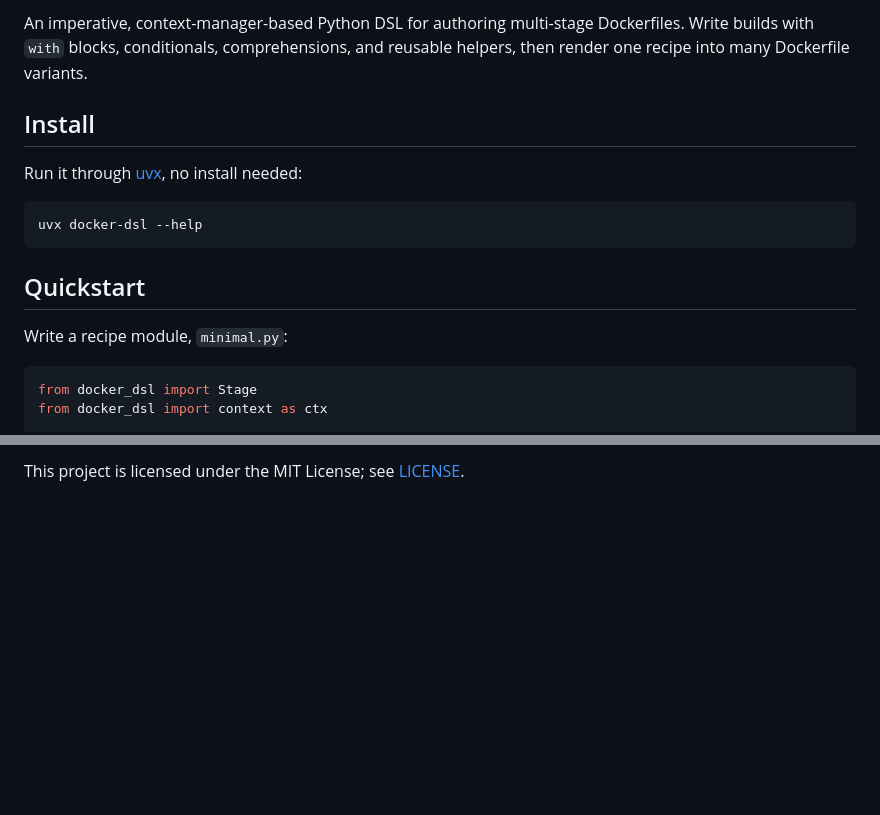
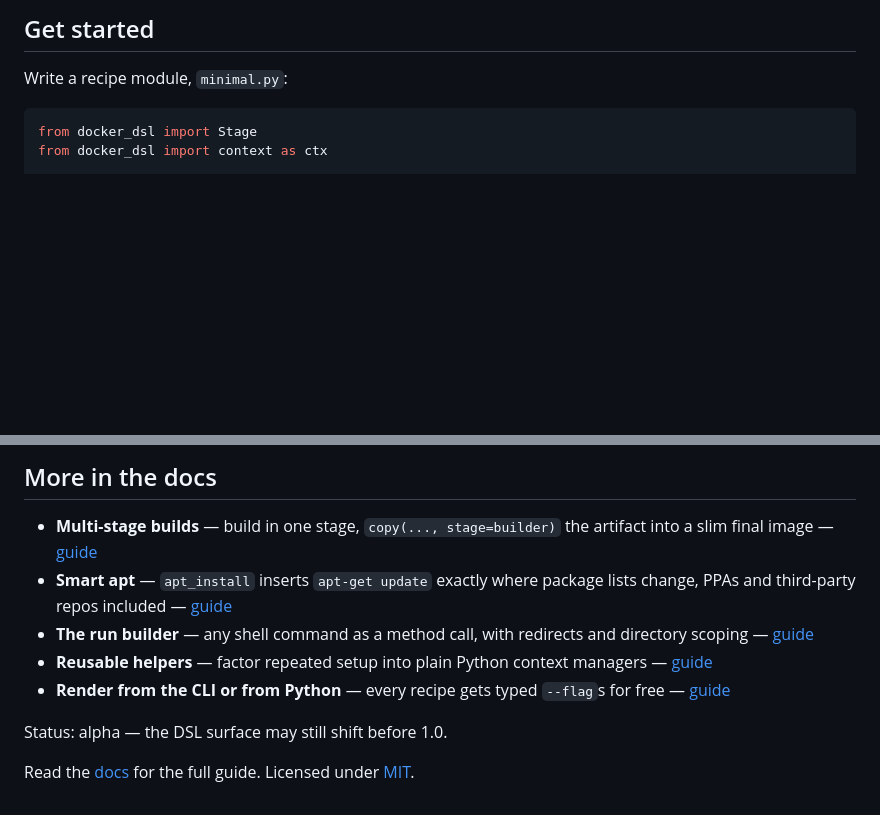
Before and after one commit to yasyf/docker-dsl, a Markdown page: README.md, 2 parts joined by grey strips. Rendered like a GitHub page; blank space fills up the shorter version.

````diff
--- a/README.md
+++ b/README.md
@@ -9,17 +8,5 @@
 
-An imperative, context-manager-based Python DSL for authoring multi-stage
-Dockerfiles. Write builds with `with` blocks, conditionals, comprehensions, and
-reusable helpers, then render one recipe into many Dockerfile variants.
-
-## Install
-
-Run it through [uvx](https://docs.astral.sh/uv/), no install needed:
-
-```bash
-uvx docker-dsl --help
-```
-
-## Quickstart
+## Get started
 
 Write a recipe module, `minimal.py`:
 
@@ -81,2 +105,12 @@ smart apt, the run builder, reusable helpers, and the CLI), and the full API
 
-This project is licensed under the MIT License; see [LICENSE](LICENSE).
+## More in the docs
+
+- **Multi-stage builds** — build in one stage, `copy(..., stage=builder)` the artifact into a slim final image — [guide](https://yasyf.github.io/docker-dsl/docs/guide/multi-stage-builds.html)
+- **Smart apt** — `apt_install` inserts `apt-get update` exactly where package lists change, PPAs and third-party repos included — [guide](https://yasyf.github.io/docker-dsl/docs/guide/smart-apt.html)
+- **The run builder** — any shell command as a method call, with redirects and directory scoping — [guide](https://yasyf.github.io/docker-dsl/docs/guide/run-builder.html)
+- **Reusable helpers** — factor repeated setup into plain Python context managers — [guide](https://yasyf.github.io/docker-dsl/docs/guide/reusable-helpers.html)
+- **Render from the CLI or from Python** — every recipe gets typed `--flag`s for free — [guide](https://yasyf.github.io/docker-dsl/docs/guide/render-from-the-cli.html)
+
+Status: alpha — the DSL surface may still shift before 1.0.
+
+Read the [docs](https://yasyf.github.io/docker-dsl/) for the full guide. Licensed under [MIT](LICENSE).
````
Also changed, not shown: other parts of README.md (+68 -32 lines), docs/assets/demo.png (added), 4 other files.
